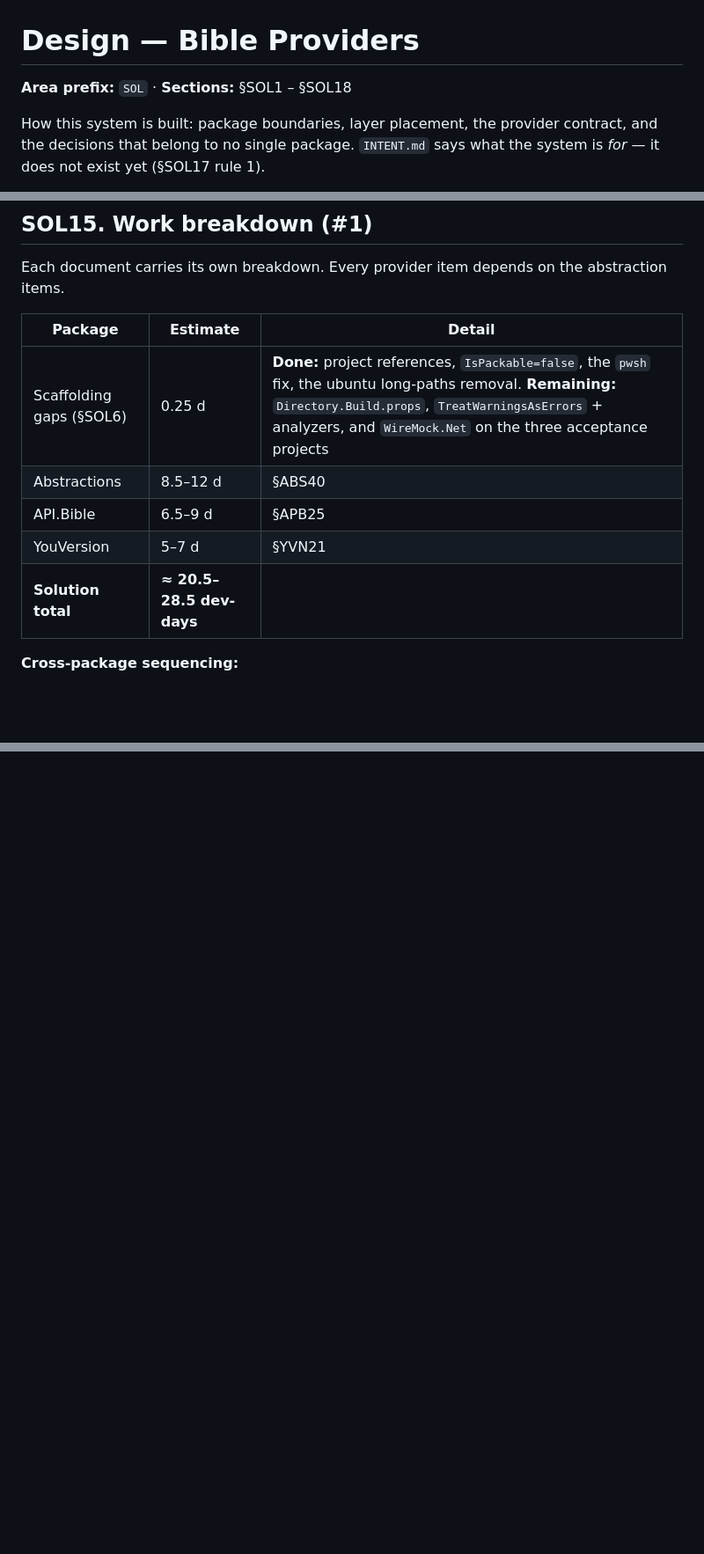
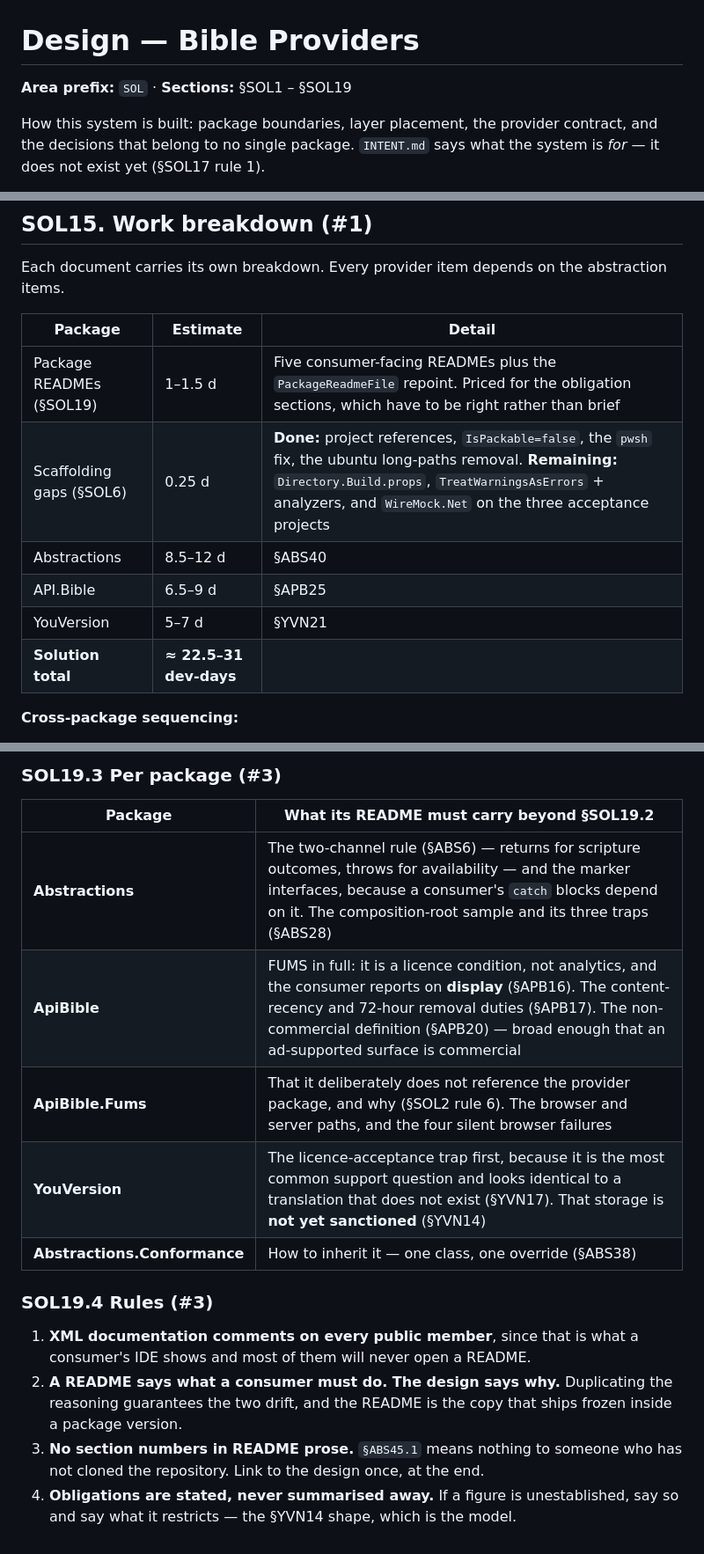
Before and after one commit to Glory2Him/Glory2Him.BibleProviders, a Markdown page: Documentation/Design/Design.md, 3 parts joined by grey strips. Shown at 88% size. GitHub-like rendering; blank space fills up the shorter version.

```diff
--- a/Documentation/Design/Design.md
+++ b/Documentation/Design/Design.md
@@ -1,6 +1,6 @@
 # Design — Bible Providers
 
-**Area prefix:** `SOL` · **Sections:** §SOL1 – §SOL18
+**Area prefix:** `SOL` · **Sections:** §SOL1 – §SOL19
 
 How this system is built: package boundaries, layer placement, the provider
 contract, and the decisions that belong to no single package. `INTENT.md` says
@@ -756,11 +758,12 @@ abstraction items.
 
 | Package | Estimate | Detail |
 |---|---|---|
+| Package READMEs (§SOL19) | 1–1.5 d | Five consumer-facing READMEs plus the `PackageReadmeFile` repoint. Priced for the obligation sections, which have to be right rather than brief |
 | Scaffolding gaps (§SOL6) | 0.25 d | **Done:** project references, `IsPackable=false`, the `pwsh` fix, the ubuntu long-paths removal. **Remaining:** `Directory.Build.props`, `TreatWarningsAsErrors` + analyzers, and `WireMock.Net` on the three acceptance projects |
 | Abstractions | 8.5–12 d | §ABS40 |
 | API.Bible | 6.5–9 d | §APB25 |
 | YouVersion | 5–7 d | §YVN21 |
-| **Solution total** | **≈ 20.5–28.5 dev-days** | |
+| **Solution total** | **≈ 22.5–31 dev-days** | |
 
 **Cross-package sequencing:**
 
@@ -924,0 +975,21 @@ are **decisions, not spikes** — no amount of upstream research settles them.
+### SOL19.3 Per package (#3)
+
+| Package | What its README must carry beyond §SOL19.2 |
+|---|---|
+| **Abstractions** | The two-channel rule (§ABS6) — returns for scripture outcomes, throws for availability — and the marker interfaces, because a consumer's `catch` blocks depend on it. The composition-root sample and its three traps (§ABS28) |
+| **ApiBible** | FUMS in full: it is a licence condition, not analytics, and the consumer reports on **display** (§APB16). The content-recency and 72-hour removal duties (§APB17). The non-commercial definition (§APB20) — broad enough that an ad-supported surface is commercial |
+| **ApiBible.Fums** | That it deliberately does not reference the provider package, and why (§SOL2 rule 6). The browser and server paths, and the four silent browser failures |
+| **YouVersion** | The licence-acceptance trap first, because it is the most common support question and looks identical to a translation that does not exist (§YVN17). That storage is **not yet sanctioned** (§YVN14) |
+| **Abstractions.Conformance** | How to inherit it — one class, one override (§ABS38) |
+
+### SOL19.4 Rules (#3)
+
+1. **XML documentation comments on every public member**, since that is what a
+   consumer's IDE shows and most of them will never open a README.
+2. **A README says what a consumer must do. The design says why.** Duplicating the
+   reasoning guarantees the two drift, and the README is the copy that ships frozen
+   inside a package version.
+3. **No section numbers in README prose.** `§ABS45.1` means nothing to someone who
+   has not cloned the repository. Link to the design once, at the end.
+4. **Obligations are stated, never summarised away.** If a figure is unestablished,
+   say so and say what it restricts — the §YVN14 shape, which is the model.
```
Also changed, not shown: other parts of Documentation/Design/Design.md (+50 -1 lines), Documentation/Design/Abstractions.md (+4 -4 lines), Documentation/Design/YouVersion.md (+3 -2 lines).
